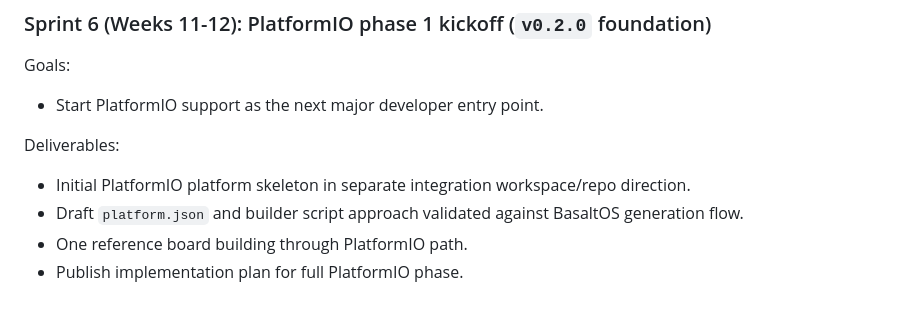
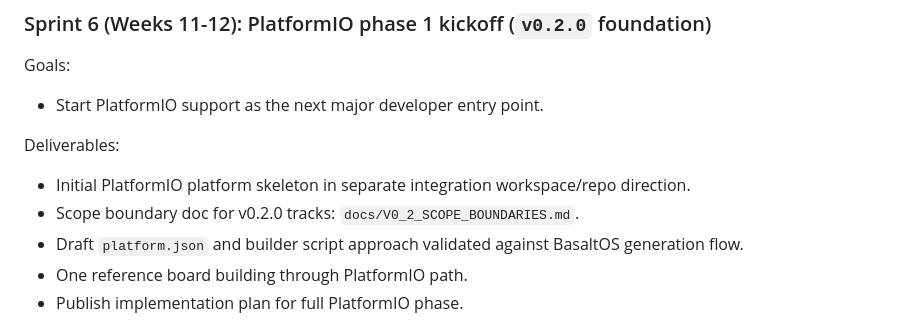
Before and after one commit to homer1013/BasaltOS, a Markdown page: docs/ROADMAP_2026_H1.md, the part around the change. Rendered like a GitHub page.

Commit message:
docs(v0.2): define repo/platform/extension scope boundaries

```diff
--- a/docs/ROADMAP_2026_H1.md
+++ b/docs/ROADMAP_2026_H1.md
@@ -128,6 +128,7 @@ Goals:
 
 Deliverables:
 - Initial PlatformIO platform skeleton in separate integration workspace/repo direction.
+- Scope boundary doc for v0.2.0 tracks: `docs/V0_2_SCOPE_BOUNDARIES.md`.
 - Draft `platform.json` and builder script approach validated against BasaltOS generation flow.
 - One reference board building through PlatformIO path.
 - Publish implementation plan for full PlatformIO phase.
```
Also changed, not shown: docs/V0_2_SCOPE_BOUNDARIES.md (added, +79 -0 lines).
